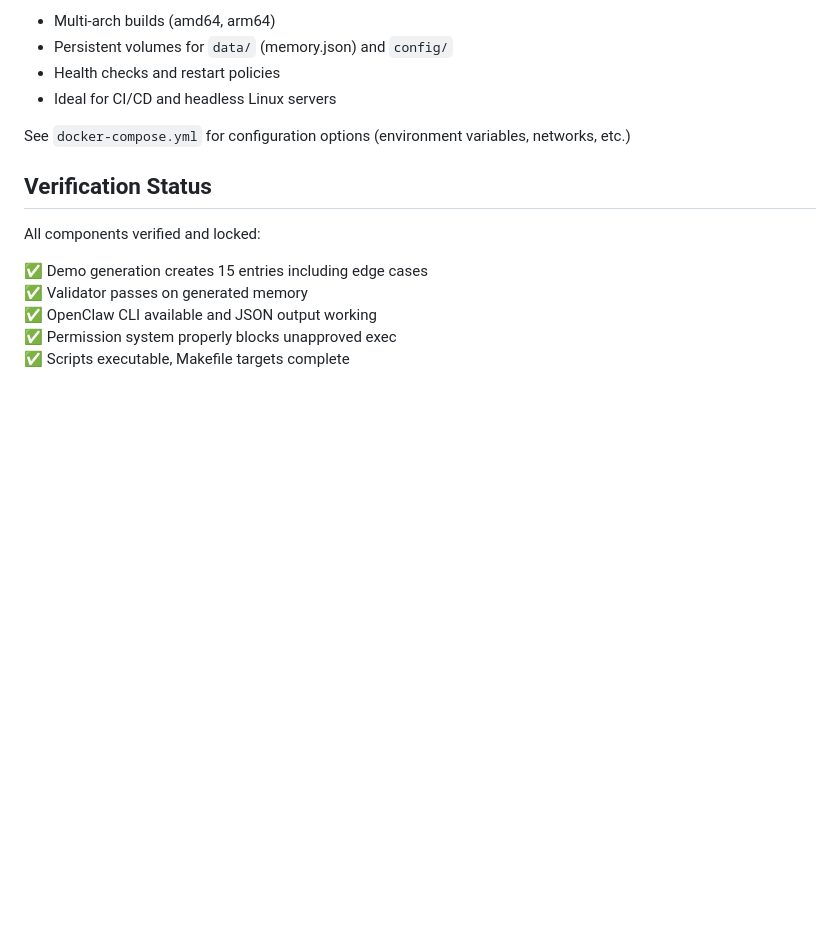
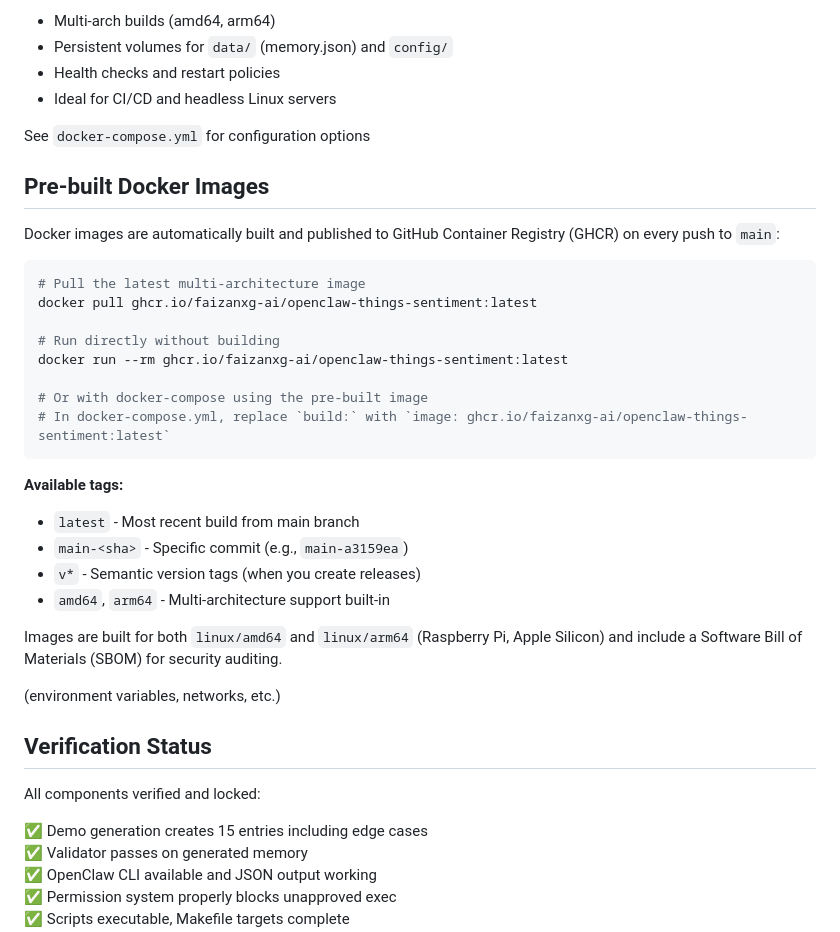
Before and after one commit to faizanxg-AI/openclaw-things-sentiment, a Markdown page: README.md, the part around the change. Rendered like a GitHub page; blank space fills up the shorter version.

Commit message:
docs: add section about pre-built Docker images from GHCR - Noted that images auto-publish on push to main - Documented docker pull and run commands - Listed available tags and multi-arch support - Mentioned SBOM for security auditing - Instructions for using pre-built images without building locally

````diff
--- a/README.md
+++ b/README.md
@@ -114,7 +114,32 @@ make docker-stop  # Stop service
 - Health checks and restart policies
 - Ideal for CI/CD and headless Linux servers
 
-See `docker-compose.yml` for configuration options (environment variables, networks, etc.)
+See `docker-compose.yml` for configuration options
+
+## Pre-built Docker Images
+
+Docker images are automatically built and published to GitHub Container Registry (GHCR) on every push to `main`:
+
+```bash
+# Pull the latest multi-architecture image
+docker pull ghcr.io/faizanxg-ai/openclaw-things-sentiment:latest
+
+# Run directly without building
+docker run --rm ghcr.io/faizanxg-ai/openclaw-things-sentiment:latest
+
+# Or with docker-compose using the pre-built image
+# In docker-compose.yml, replace `build:` with `image: ghcr.io/faizanxg-ai/openclaw-things-sentiment:latest`
+```
+
+**Available tags:**
+- `latest` - Most recent build from main branch
+- `main-<sha>` - Specific commit (e.g., `main-a3159ea`)
+- `v*` - Semantic version tags (when you create releases)
+- `amd64`, `arm64` - Multi-architecture support built-in
+
+Images are built for both `linux/amd64` and `linux/arm64` (Raspberry Pi, Apple Silicon) and include a Software Bill of Materials (SBOM) for security auditing.
+
+ (environment variables, networks, etc.)
 
 ## Verification Status
 
````
